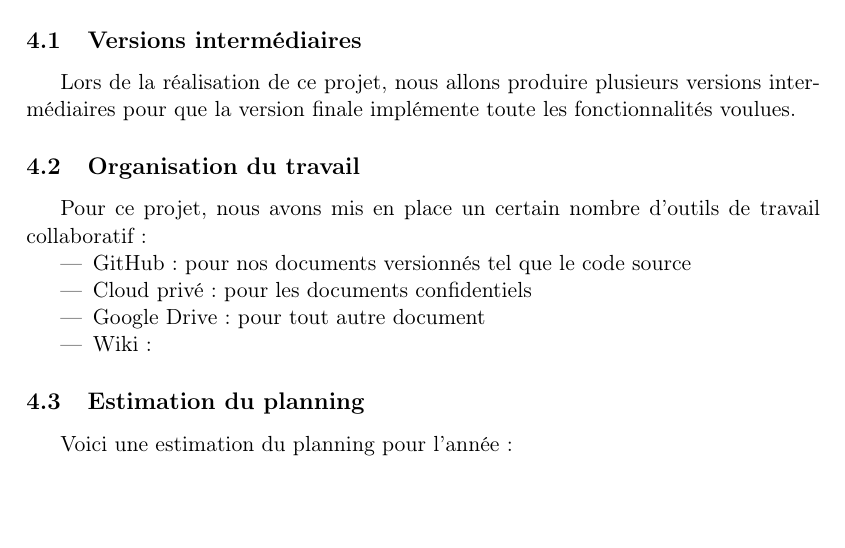
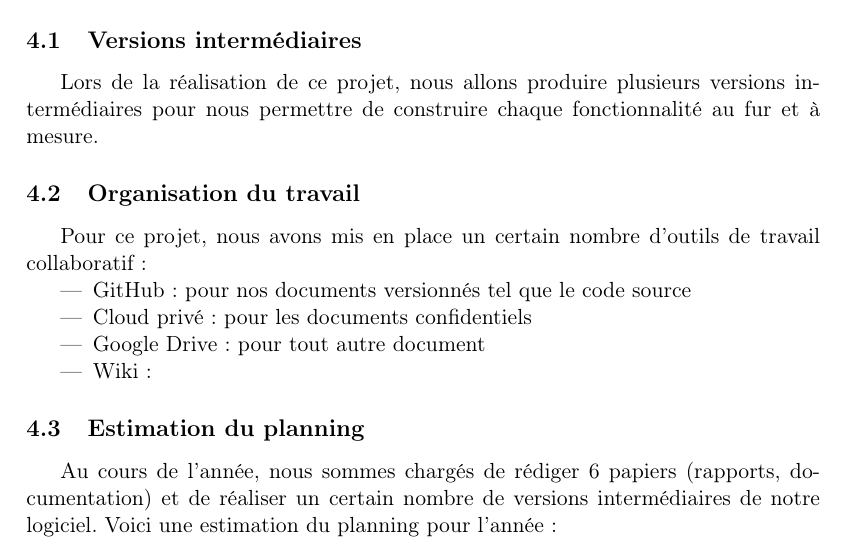
Before and after one commit to nhurman/avalon, a LaTeX paper (Rapports/1-PreEtude.tex, which reads Rapports/1-PreEtude/planification.tex): part of page 8 of 9, cut so that both start at the same text, the shorter picture padded with empty space. Compiled offline with LaTeX, dvips and Ghostscript.

Commit message:
plannification

```diff
--- a/Rapports/1-PreEtude/planification.tex
+++ b/Rapports/1-PreEtude/planification.tex
@@ -1,6 +1,6 @@
 \section{Planification}
 \subsection{Versions intermédiaires}
-Lors de la réalisation de ce projet, nous allons produire plusieurs versions intermédiaires pour que la version finale implémente toute les fonctionnalités voulues.
+Lors de la réalisation de ce projet, nous allons produire plusieurs versions intermédiaires pour nous permettre de construire chaque fonctionnalité au fur et à mesure.
 \subsection{Organisation du travail}
 Pour ce projet, nous avons mis en place un certain nombre d'outils de travail collaboratif :
 
@@ -13,6 +13,7 @@ Pour ce projet, nous avons mis en place un certain nombre d'outils de travail co
 
 
 \subsection{Estimation du planning}
+Au cours de l'année, nous sommes chargés de rédiger 6 papiers (rapports, documentation) et de réaliser un certain nombre de versions intermédiaires de notre logiciel.
 Voici une estimation du planning pour l'année :
 
 \begin{tabular}{|l|l|}
```
